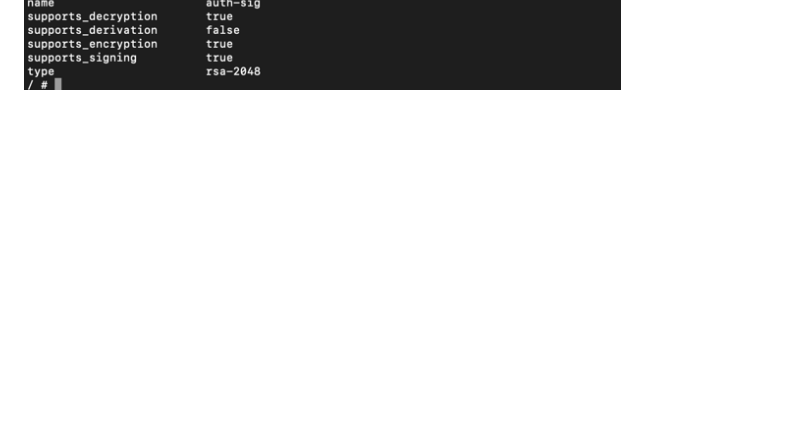
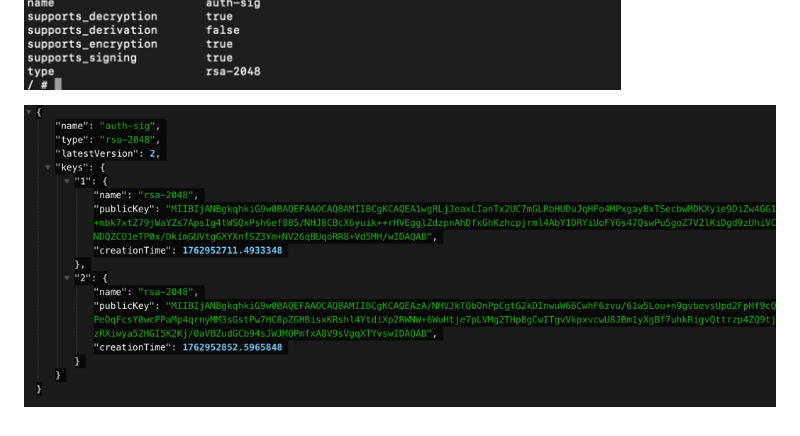
Before and after one commit to No1stone/boot-base, a Markdown page: api-auth/README.md, the part around the change. GitHub-like rendering; pictures changed too: api-auth/images/img_4.png (added); blank space fills up the shorter version.

Commit message:
[api-auth][feat]: readme

```diff
--- a/api-auth/README.md
+++ b/api-auth/README.md
@@ -43,3 +43,5 @@ vault status
 ![img_2.png](images/img_2.png)
 
 ![img_3.png](images/img_3.png)
+
+![img_4.png](images/img_4.png)
```
